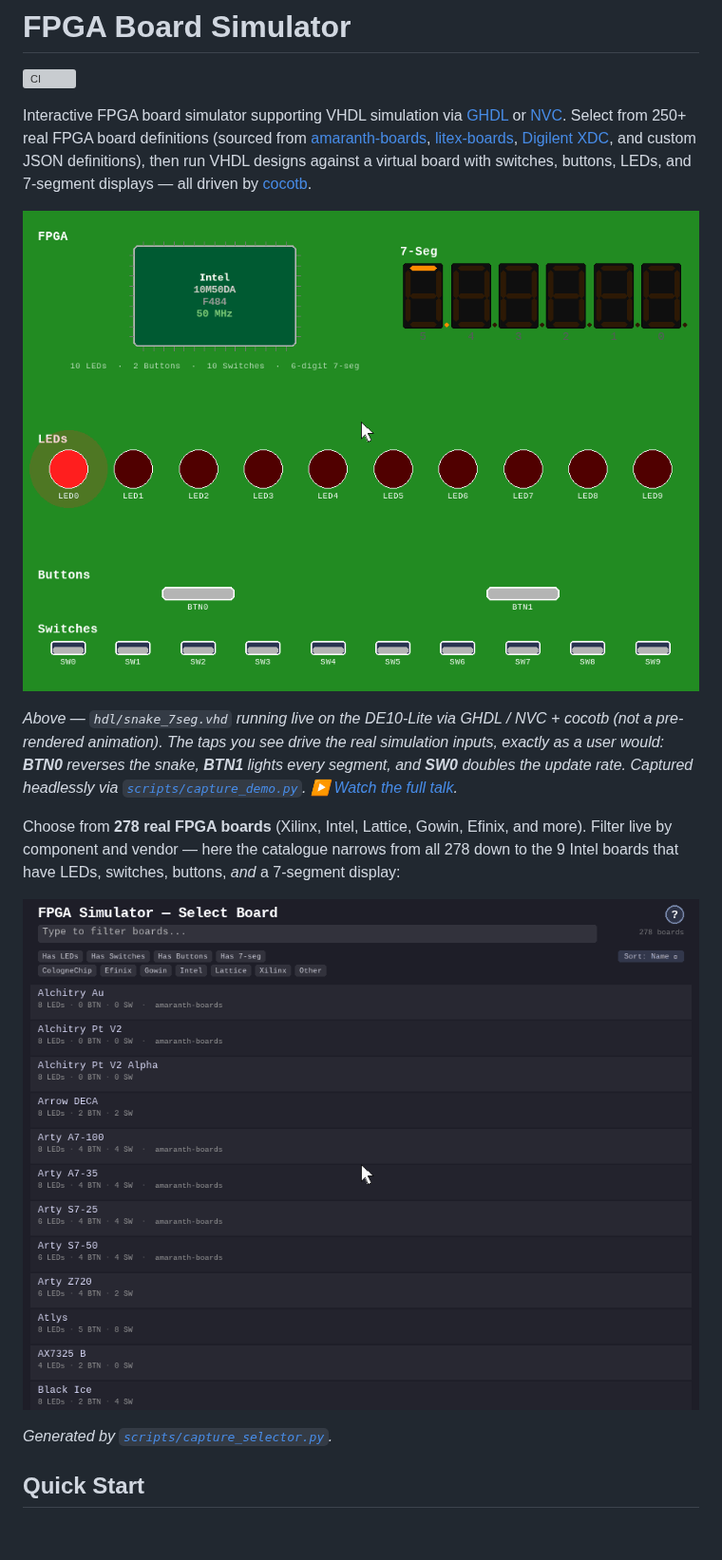
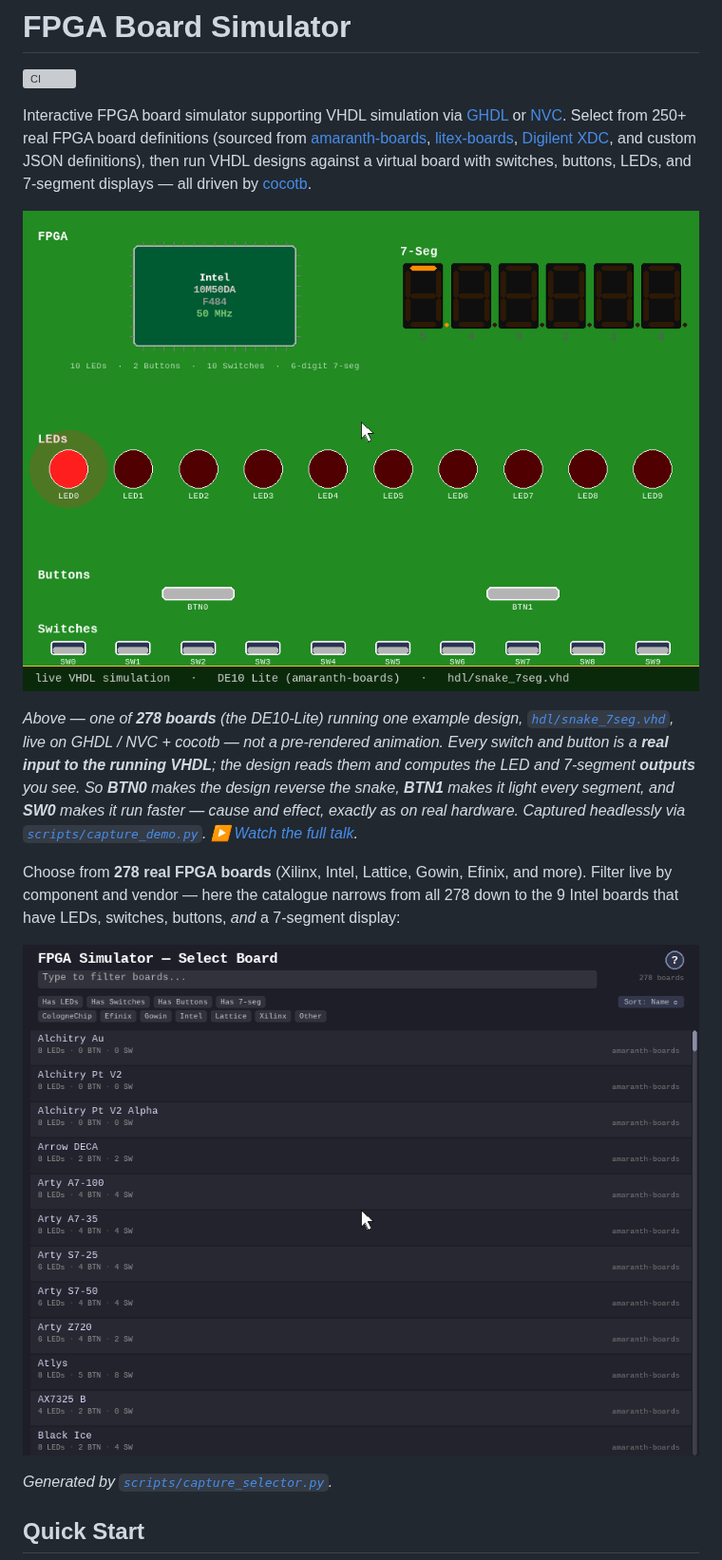
Before and after one commit to Machai-Kydoimos/fpga-board-sim, a Markdown page: README.md, the part around the change. Shown at 95% size. Drawn GitHub-style; pictures changed too: docs/assets/board_selector.gif, docs/assets/demo.gif; blank space fills up the shorter version; grey boxes are pictures that could not be loaded.

```diff
--- a/README.md
+++ b/README.md
@@ -6,7 +6,7 @@ Interactive FPGA board simulator supporting VHDL simulation via [GHDL](https://g
 
 ![Live VHDL simulation on a virtual DE10-Lite: a snake of light crawls across the six 7-segment displays while buttons are pressed — reversing it, then lighting every segment — and a switch speeds it up](docs/assets/demo.gif)
 
-*Above — `hdl/snake_7seg.vhd` running live on the DE10-Lite via GHDL / NVC + cocotb (not a pre-rendered animation). The taps you see drive the real simulation inputs, exactly as a user would: **BTN0** reverses the snake, **BTN1** lights every segment, and **SW0** doubles the update rate. Captured headlessly via [`scripts/capture_demo.py`](scripts/capture_demo.py). ▶ [Watch the full talk](https://youtu.be/v4Fc6HctK1E).*
+*Above — one of **278 boards** (the DE10-Lite) running one example design, [`hdl/snake_7seg.vhd`](hdl/snake_7seg.vhd), live on GHDL / NVC + cocotb — not a pre-rendered animation. Every switch and button is a **real input to the running VHDL**; the design reads them and computes the LED and 7-segment **outputs** you see. So **BTN0** makes the design reverse the snake, **BTN1** makes it light every segment, and **SW0** makes it run faster — cause and effect, exactly as on real hardware. Captured headlessly via [`scripts/capture_demo.py`](scripts/capture_demo.py). ▶ [Watch the full talk](https://youtu.be/v4Fc6HctK1E).*
 
 Choose from **278 real FPGA boards** (Xilinx, Intel, Lattice, Gowin, Efinix, and more). Filter live by component and vendor — here the catalogue narrows from all 278 down to the 9 Intel boards that have LEDs, switches, buttons, *and* a 7-segment display:
 
```
Also changed, not shown: CHANGELOG.md (+7 -2 lines), 5 other files.
